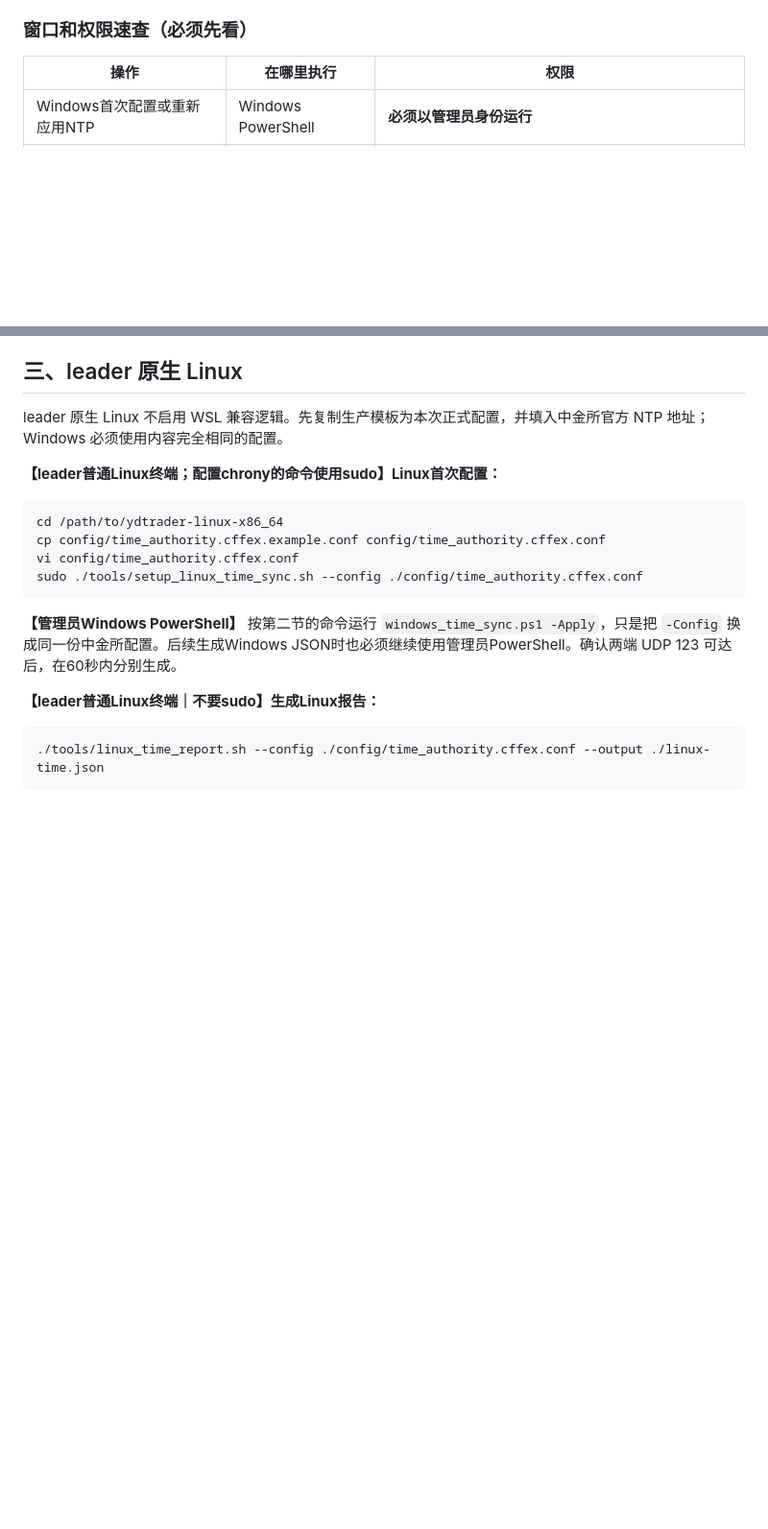
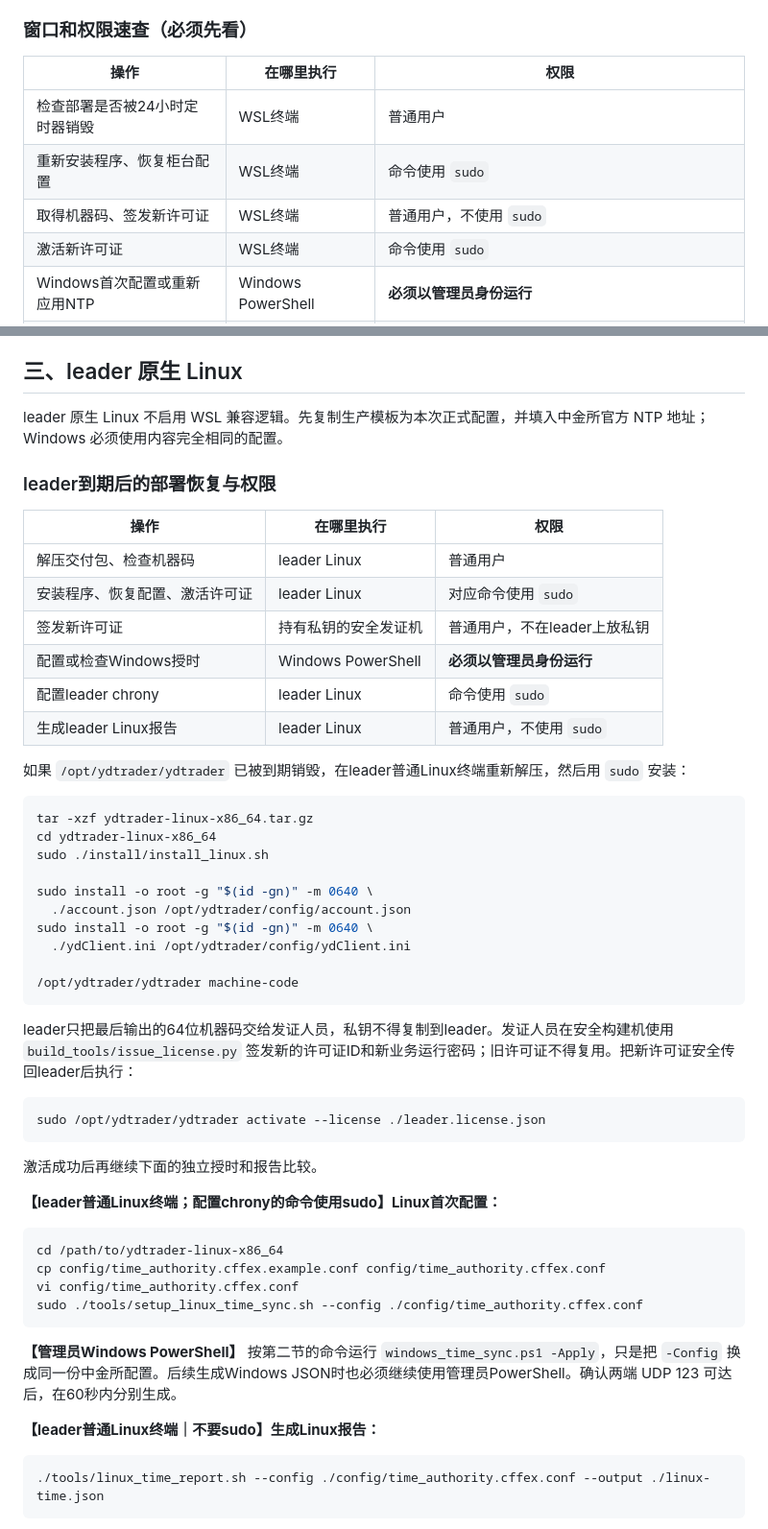
Before and after one commit to 031asa/high-concurrency, a Markdown page: README_授时与行情延迟操作手册.md, 2 parts joined by grey strips. Shown at 96% size. Rendered like a GitHub page; blank space fills up the shorter version.

````diff
--- a/README_授时与行情延迟操作手册.md
+++ b/README_授时与行情延迟操作手册.md
@@ -31,6 +31,10 @@
 
 | 操作 | 在哪里执行 | 权限 |
 |---|---|---|
+| 检查部署是否被24小时定时器销毁 | WSL终端 | 普通用户 |
+| 重新安装程序、恢复柜台配置 | WSL终端 | 命令使用 `sudo` |
+| 取得机器码、签发新许可证 | WSL终端 | 普通用户，不使用 `sudo` |
+| 激活新许可证 | WSL终端 | 命令使用 `sudo` |
 | Windows首次配置或重新应用NTP | Windows PowerShell | **必须以管理员身份运行** |
 | 生成Windows JSON报告 | Windows PowerShell | **必须以管理员身份运行**，否则可能无法读取W32Time活动源并返回FAIL |
 | Linux首次配置或重新应用chrony | WSL终端 | 普通登录后使用 `sudo` |
@@ -103,6 +184,40 @@ powershell -NoProfile -ExecutionPolicy Bypass -File .\scripts\compare_time_repor
 
 leader 原生 Linux 不启用 WSL 兼容逻辑。先复制生产模板为本次正式配置，并填入中金所官方 NTP 地址；Windows 必须使用内容完全相同的配置。
 
+### leader到期后的部署恢复与权限
+
+| 操作 | 在哪里执行 | 权限 |
+|---|---|---|
+| 解压交付包、检查机器码 | leader Linux | 普通用户 |
+| 安装程序、恢复配置、激活许可证 | leader Linux | 对应命令使用 `sudo` |
+| 签发新许可证 | 持有私钥的安全发证机 | 普通用户，不在leader上放私钥 |
+| 配置或检查Windows授时 | Windows PowerShell | **必须以管理员身份运行** |
+| 配置leader chrony | leader Linux | 命令使用 `sudo` |
+| 生成leader Linux报告 | leader Linux | 普通用户，不使用 `sudo` |
+
+如果 `/opt/ydtrader/ydtrader` 已被到期销毁，在leader普通Linux终端重新解压，然后用 `sudo` 安装：
+
+```bash
+tar -xzf ydtrader-linux-x86_64.tar.gz
+cd ydtrader-linux-x86_64
+sudo ./install/install_linux.sh
+
+sudo install -o root -g "$(id -gn)" -m 0640 \
+  ./account.json /opt/ydtrader/config/account.json
+sudo install -o root -g "$(id -gn)" -m 0640 \
+  ./ydClient.ini /opt/ydtrader/config/ydClient.ini
+
+/opt/ydtrader/ydtrader machine-code
+```
+
+leader只把最后输出的64位机器码交给发证人员，私钥不得复制到leader。发证人员在安全构建机使用 `build_tools/issue_license.py` 签发新的许可证ID和新业务运行密码；旧许可证不得复用。把新许可证安全传回leader后执行：
+
+```bash
+sudo /opt/ydtrader/ydtrader activate --license ./leader.license.json
+```
+
+激活成功后再继续下面的独立授时和报告比较。
+
 **【leader普通Linux终端；配置chrony的命令使用sudo】Linux首次配置：**
 
 ```bash
````
Also changed, not shown: other parts of README_授时与行情延迟操作手册.md (+77 -0 lines).
